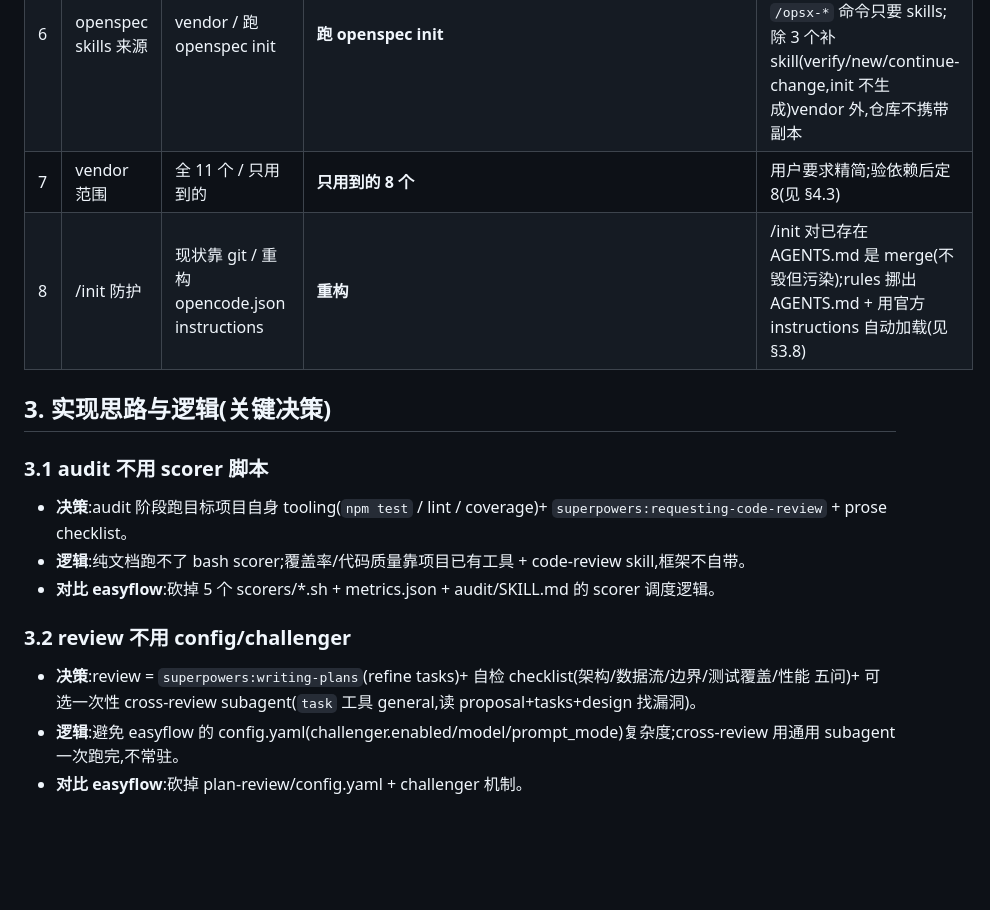
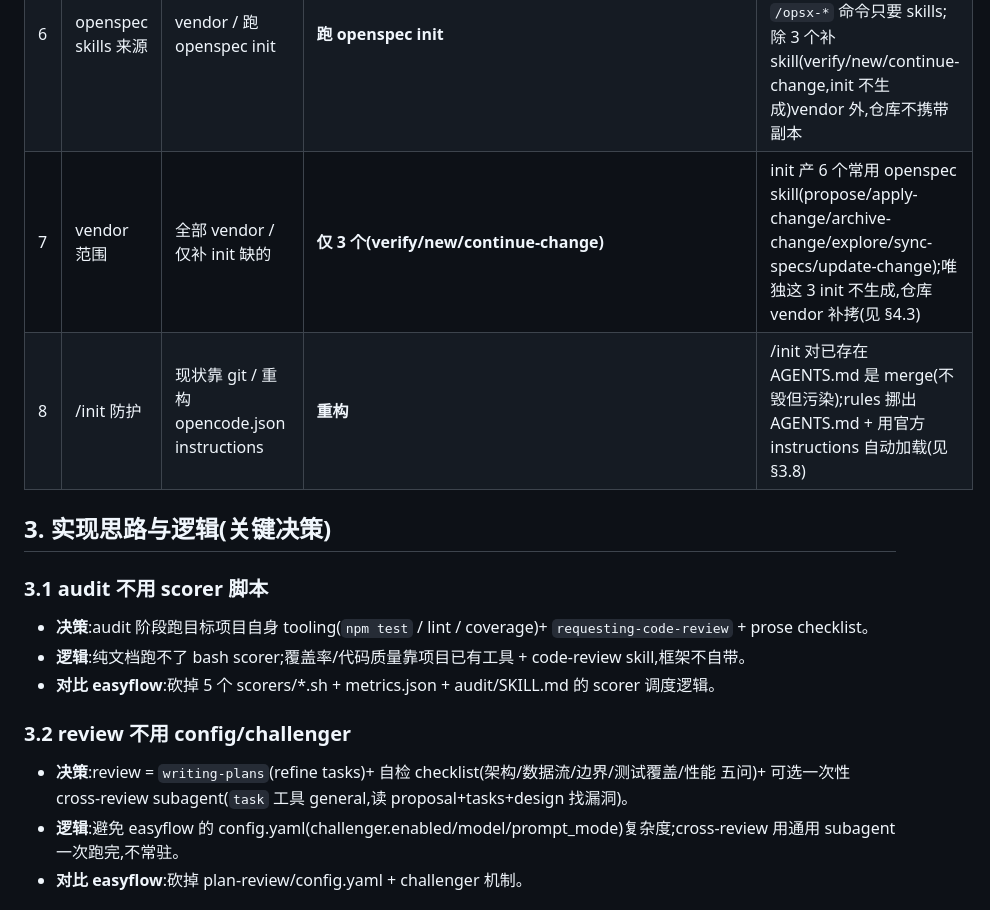
Before and after one commit to hxwhou/devflow, a Markdown page: docs/devflow-design.md, the part around one of its changes. GitHub-like rendering; blank space fills up the shorter version.

```diff
--- a/docs/devflow-design.md
+++ b/docs/devflow-design.md
@@ -27,18 +27,18 @@
 | 4 | 文档结构 | 单 AGENTS.md / AGENTS.md+命令 / 单 skill | **AGENTS.md + 6 个 /devflow 命令薄壳** | AGENTS.md 是单一真相源,命令只按需注入该阶段指南;ergonomic + 仍 100% markdown |
 | 5 | 创建位置 | 新仓库 / 就地 easyflow-test | **新仓库 D:\09-opencode\devflow** | 干净独立,不污染分析仓 |
 | 6 | openspec skills 来源 | vendor / 跑 openspec init | **跑 openspec init** | install 时 `openspec init --tools opencode` 现取(canonical、最新),后删 `/opsx-*` 命令只要 skills;除 3 个补 skill(verify/new/continue-change,init 不生成)vendor 外,仓库不携带副本 |
-| 7 | vendor 范围 | 全 11 个 / 只用到的 | **只用到的 8 个** | 用户要求精简;验依赖后定 8(见 §4.3) |
+| 7 | vendor 范围 | 全部 vendor / 仅补 init 缺的 | **仅 3 个(verify/new/continue-change)** | init 产 6 个常用 openspec skill(propose/apply-change/archive-change/explore/sync-specs/update-change);唯独这 3 init 不生成,仓库 vendor 补拷(见 §4.3) |
 | 8 | /init 防护 | 现状靠 git / 重构 opencode.json instructions | **重构** | /init 对已存在 AGENTS.md 是 merge(不毁但污染);rules 挪出 AGENTS.md + 用官方 instructions 自动加载(见 §3.8) |
 
 ## 3. 实现思路与逻辑(关键决策)
 
 ### 3.1 audit 不用 scorer 脚本
-- **决策**:audit 阶段跑目标项目自身 tooling(`npm test` / lint / coverage)+ `superpowers:requesting-code-review` + prose checklist。
+- **决策**:audit 阶段跑目标项目自身 tooling(`npm test` / lint / coverage)+ `requesting-code-review` + prose checklist。
 - **逻辑**:纯文档跑不了 bash scorer;覆盖率/代码质量靠项目已有工具 + code-review skill,框架不自带。
 - **对比 easyflow**:砍掉 5 个 scorers/*.sh + metrics.json + audit/SKILL.md 的 scorer 调度逻辑。
 
 ### 3.2 review 不用 config/challenger
-- **决策**:review = `superpowers:writing-plans`(refine tasks)+ 自检 checklist(架构/数据流/边界/测试覆盖/性能 五问)+ 可选一次性 cross-review subagent(`task` 工具 general,读 proposal+tasks+design 找漏洞)。
+- **决策**:review = `writing-plans`(refine tasks)+ 自检 checklist(架构/数据流/边界/测试覆盖/性能 五问)+ 可选一次性 cross-review subagent(`task` 工具 general,读 proposal+tasks+design 找漏洞)。
 - **逻辑**:避免 easyflow 的 config.yaml(challenger.enabled/model/prompt_mode)复杂度;cross-review 用通用 subagent 一次跑完,不常驻。
 - **对比 easyflow**:砍掉 plan-review/config.yaml + challenger 机制。
 
```
Also changed, not shown: other parts of docs/devflow-design.md (+21 -20 lines).
